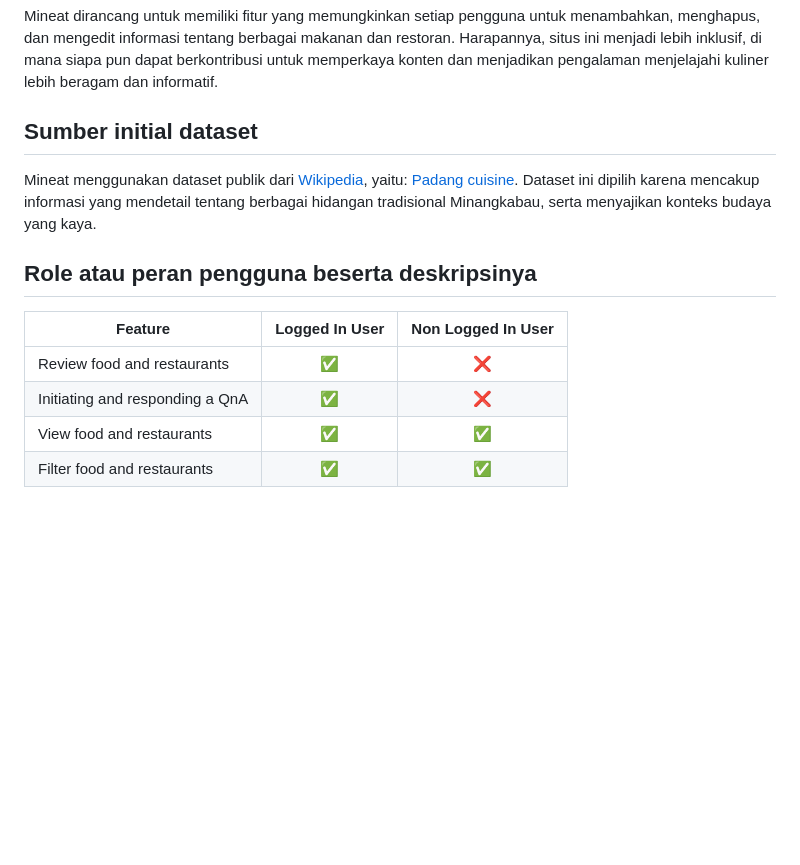
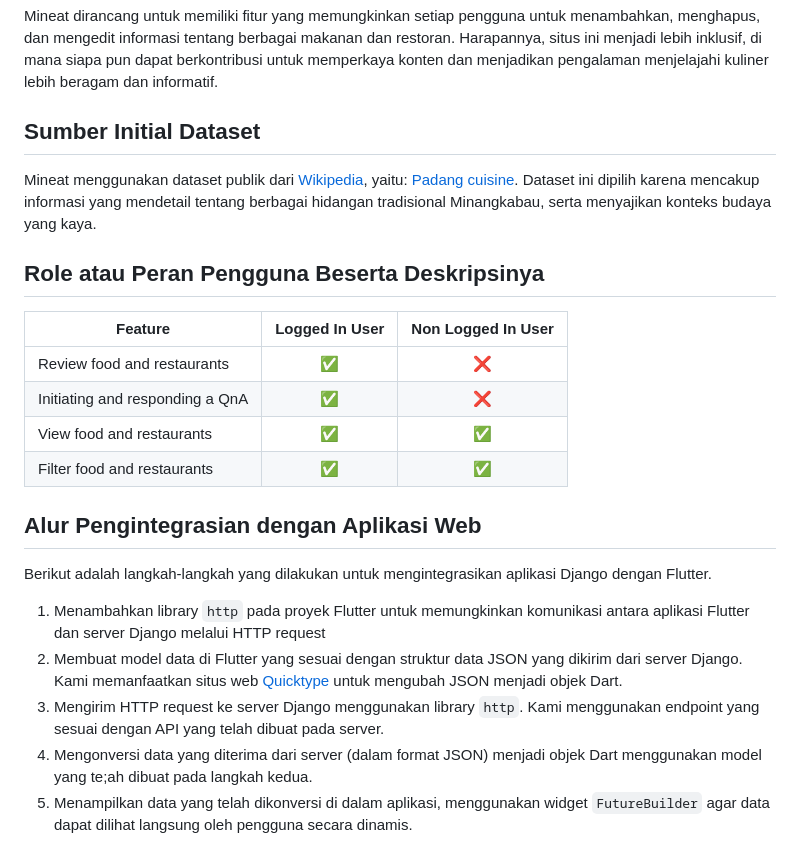
Before and after one commit to C04-PBP/mineat-mobile, a Markdown page: README.md, the part around one of its changes. GitHub-like rendering; blank space fills up the shorter version.

Commit message:
docs: update README.md

```diff
--- a/README.md
+++ b/README.md
@@ -62,11 +62,11 @@ Pada fitur ini, pengguna dapat melakukan tanya-jawab dengan pengguna lainnya sep
 Pada fitur ini, pengguna dapat melihat lokasi favorit pengguna di Kota Padang
 
 Mineat dirancang untuk memiliki fitur yang memungkinkan setiap pengguna untuk menambahkan, menghapus, dan mengedit informasi tentang berbagai makanan dan restoran. Harapannya, situs ini menjadi lebih inklusif, di mana siapa pun dapat berkontribusi untuk memperkaya konten dan menjadikan pengalaman menjelajahi kuliner lebih beragam dan informatif.
-## Sumber initial dataset
+## Sumber Initial Dataset
 
 Mineat menggunakan dataset publik dari [Wikipedia](https://en.wikipedia.org/), yaitu: [Padang cuisine](https://en.wikipedia.org/wiki/Padang_cuisine). Dataset ini dipilih karena mencakup informasi yang mendetail tentang berbagai hidangan tradisional Minangkabau, serta menyajikan konteks budaya yang kaya.
 
-## Role atau peran pengguna beserta deskripsinya
+## Role atau Peran Pengguna Beserta Deskripsinya
 
 | Feature                         | Logged In User  | Non Logged In User |
 |----------------------------------|:-----------------:|:--------------------:|
@@ -74,3 +74,11 @@ Mineat menggunakan dataset publik dari [Wikipedia](https://en.wikipedia.org/), y
 | Initiating and responding a QnA  | ✅               | ❌                 |
 | View food and restaurants        | ✅               | ✅                 |
 | Filter food and restaurants      | ✅               | ✅                 |
+
+## Alur Pengintegrasian dengan Aplikasi Web
+Berikut adalah langkah-langkah yang dilakukan untuk mengintegrasikan aplikasi Django dengan Flutter.
+1. Menambahkan library `http` pada proyek Flutter untuk memungkinkan komunikasi antara aplikasi Flutter dan server Django melalui HTTP request
+2. Membuat model data di Flutter yang sesuai dengan struktur data JSON yang dikirim dari server Django. Kami memanfaatkan situs web [Quicktype](http://app.quicktype.io/) untuk mengubah JSON menjadi objek Dart.
+3. Mengirim HTTP request ke server Django menggunakan library `http`. Kami menggunakan endpoint yang sesuai dengan API yang telah dibuat pada server.
+4. Mengonversi data yang diterima dari server (dalam format JSON) menjadi objek Dart menggunakan model yang te;ah dibuat pada langkah kedua.
+5. Menampilkan data yang telah dikonversi di dalam aplikasi, menggunakan widget `FutureBuilder` agar data dapat dilihat langsung oleh pengguna secara dinamis.
```
Also changed, not shown: other parts of README.md (+6 -6 lines).
